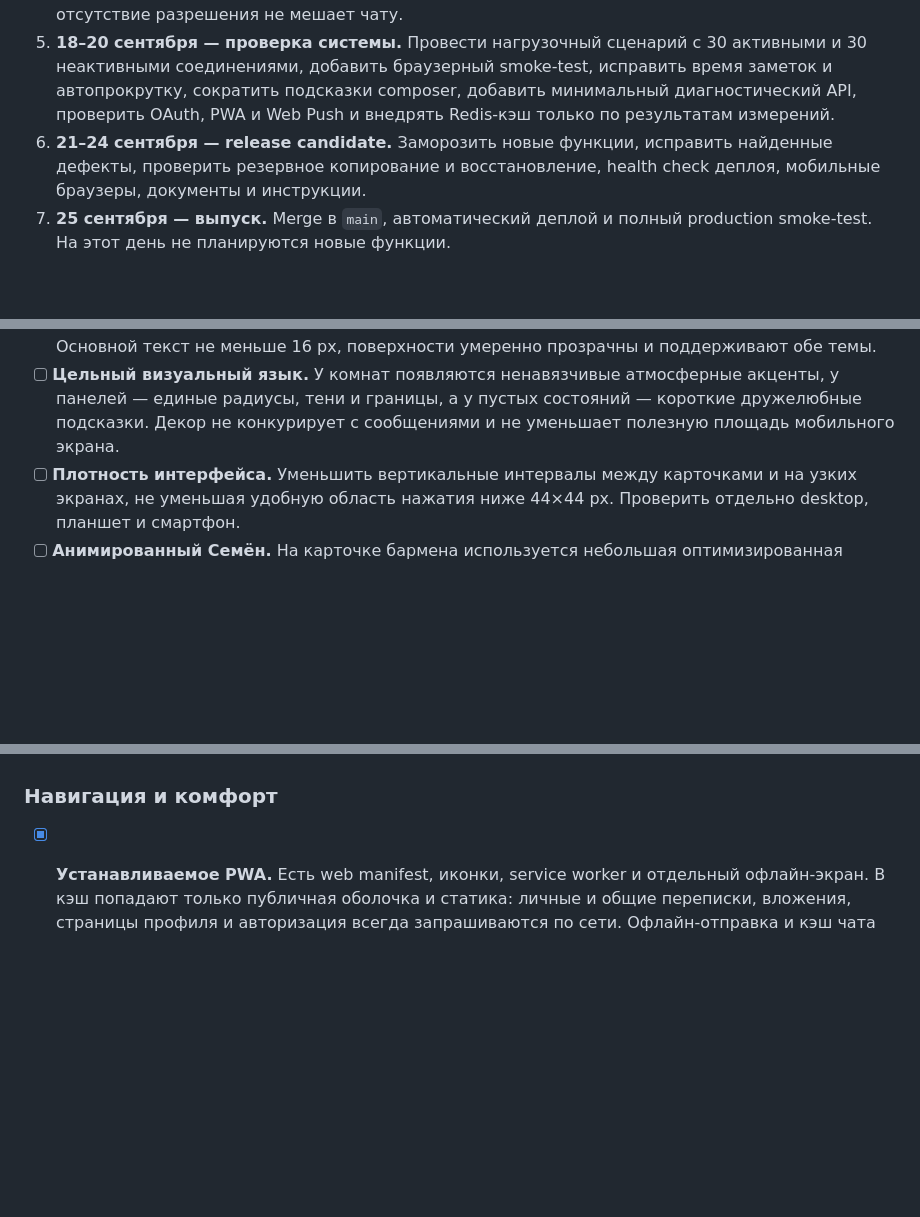
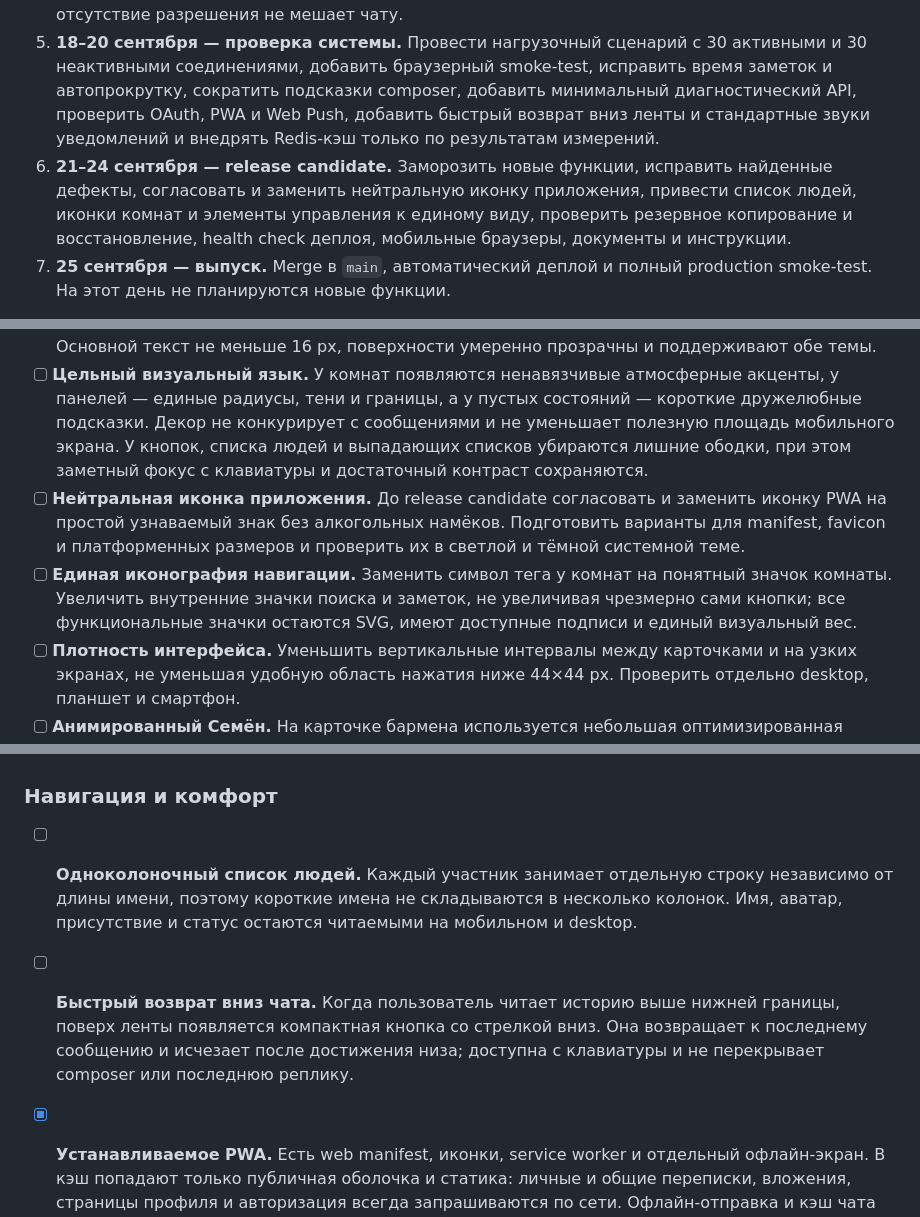
Before and after one commit to aleksey-s-lozhkin/samogon-chat, a Markdown page: docs/product-specification.md, 3 parts joined by grey strips. Drawn GitHub-style; blank space fills up the shorter version.

Commit message:
docs: expand pre-release interface roadmap

```diff
--- a/docs/product-specification.md
+++ b/docs/product-specification.md
@@ -39,11 +39,14 @@ production smoke-test, проверки журналов, резервного
 5. **18–20 сентября — проверка системы.** Провести нагрузочный сценарий с 30
    активными и 30 неактивными соединениями, добавить браузерный smoke-test,
    исправить время заметок и автопрокрутку, сократить подсказки composer,
-   добавить минимальный диагностический API, проверить OAuth, PWA и Web Push и
+   добавить минимальный диагностический API, проверить OAuth, PWA и Web Push,
+   добавить быстрый возврат вниз ленты и стандартные звуки уведомлений и
    внедрять Redis-кэш только по результатам измерений.
 6. **21–24 сентября — release candidate.** Заморозить новые функции, исправить
-   найденные дефекты, проверить резервное копирование и восстановление, health
-   check деплоя, мобильные браузеры, документы и инструкции.
+   найденные дефекты, согласовать и заменить нейтральную иконку приложения,
+   привести список людей, иконки комнат и элементы управления к единому виду,
+   проверить резервное копирование и восстановление, health check деплоя,
+   мобильные браузеры, документы и инструкции.
 7. **25 сентября — выпуск.** Merge в `main`, автоматический деплой и полный
    production smoke-test. На этот день не планируются новые функции.
 
@@ -172,7 +175,17 @@ production smoke-test, проверки журналов, резервного
 - [ ] **Цельный визуальный язык.** У комнат появляются ненавязчивые атмосферные
   акценты, у панелей — единые радиусы, тени и границы, а у пустых состояний —
   короткие дружелюбные подсказки. Декор не конкурирует с сообщениями и не
-  уменьшает полезную площадь мобильного экрана.
+  уменьшает полезную площадь мобильного экрана. У кнопок, списка людей и
+  выпадающих списков убираются лишние ободки, при этом заметный фокус с
+  клавиатуры и достаточный контраст сохраняются.
+- [ ] **Нейтральная иконка приложения.** До release candidate согласовать и
+  заменить иконку PWA на простой узнаваемый знак без алкогольных намёков.
+  Подготовить варианты для manifest, favicon и платформенных размеров и
+  проверить их в светлой и тёмной системной теме.
+- [ ] **Единая иконография навигации.** Заменить символ тега у комнат на
+  понятный значок комнаты. Увеличить внутренние значки поиска и заметок, не
+  увеличивая чрезмерно сами кнопки; все функциональные значки остаются SVG,
+  имеют доступные подписи и единый визуальный вес.
 - [ ] **Плотность интерфейса.** Уменьшить вертикальные интервалы между
   карточками и на узких экранах, не уменьшая удобную область нажатия ниже
   44×44 px. Проверить отдельно desktop, планшет и смартфон.
@@ -263,6 +276,15 @@ production smoke-test, проверки журналов, резервного
 
 ### Навигация и комфорт
 
+- [ ] **Одноколоночный список людей.** Каждый участник занимает отдельную
+  строку независимо от длины имени, поэтому короткие имена не складываются в
+  несколько колонок. Имя, аватар, присутствие и статус остаются читаемыми на
+  мобильном и desktop.
+- [ ] **Быстрый возврат вниз чата.** Когда пользователь читает историю выше
+  нижней границы, поверх ленты появляется компактная кнопка со стрелкой вниз.
+  Она возвращает к последнему сообщению и исчезает после достижения низа;
+  доступна с клавиатуры и не перекрывает composer или последнюю реплику.
+
 - [x] **Устанавливаемое PWA.** Есть web manifest, иконки, service worker и
   отдельный офлайн-экран. В кэш попадают только публичная оболочка и статика:
   личные и общие переписки, вложения, страницы профиля и авторизация всегда
```
Also changed, not shown: other parts of docs/product-specification.md (+7 -0 lines).
